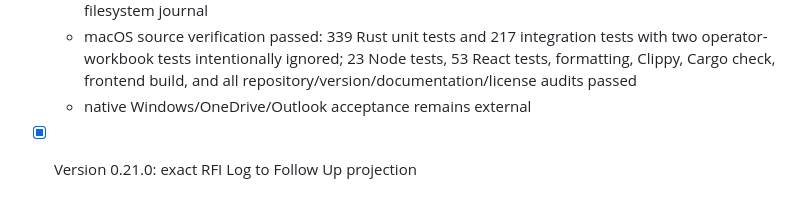
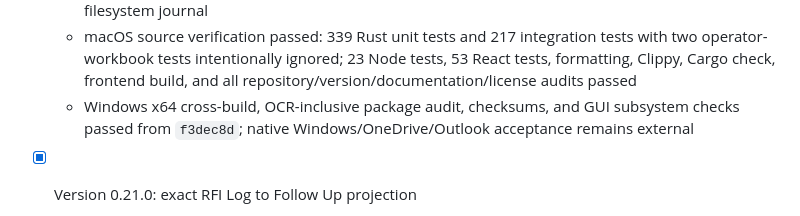
Before and after one commit to mahammadosmanov/docflow, a Markdown page: docs/MIGRATION_STATUS.md, the part around the change. Drawn GitHub-style.

```diff
--- a/docs/MIGRATION_STATUS.md
+++ b/docs/MIGRATION_STATUS.md
@@ -16,7 +16,9 @@ certification remain separate unchecked gates and are never implied by a source
     tests with two operator-workbook tests intentionally ignored; 23 Node tests,
     53 React tests, formatting, Clippy, Cargo check, frontend build, and all
     repository/version/documentation/license audits passed
-  - native Windows/OneDrive/Outlook acceptance remains external
+  - Windows x64 cross-build, OCR-inclusive package audit, checksums, and GUI
+    subsystem checks passed from `f3dec8d`; native Windows/OneDrive/Outlook
+    acceptance remains external
 
 - [x] Version 0.21.0: exact RFI Log to Follow Up projection
   - uniquely mapped CIV/MEC records update only existing CIV, MEC, PCU, and Road
```
Also changed, not shown: docs/VERIFICATION.md (+12 -4 lines).
